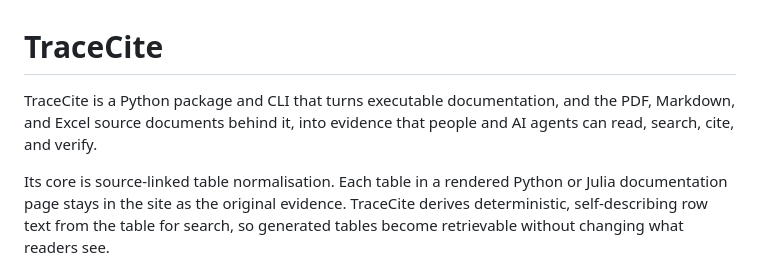
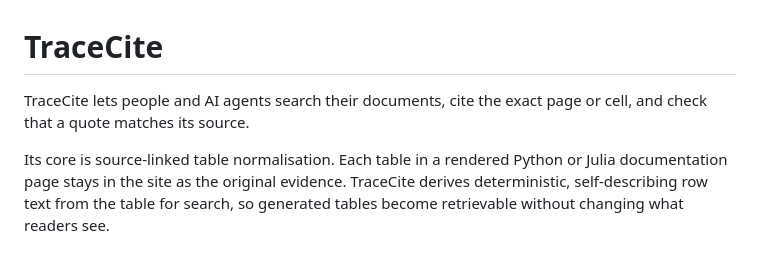
Before and after one commit to yasirroni/tracecite, a Markdown page: README.md, the part around the change. Rendered like a GitHub page.

Commit message:
open the README with a plain sentence on what TraceCite does

```diff
--- a/README.md
+++ b/README.md
@@ -1,6 +1,6 @@
 # TraceCite
 
-TraceCite is a Python package and CLI that turns executable documentation, and the PDF, Markdown, and Excel source documents behind it, into evidence that people and AI agents can read, search, cite, and verify.
+TraceCite lets people and AI agents search their documents, cite the exact page or cell, and check that a quote matches its source.
 
 Its core is source-linked table normalisation. Each table in a rendered Python or Julia documentation page stays in the site as the original evidence. TraceCite derives deterministic, self-describing row text from the table for search, so generated tables become retrievable without changing what readers see.
 
```
